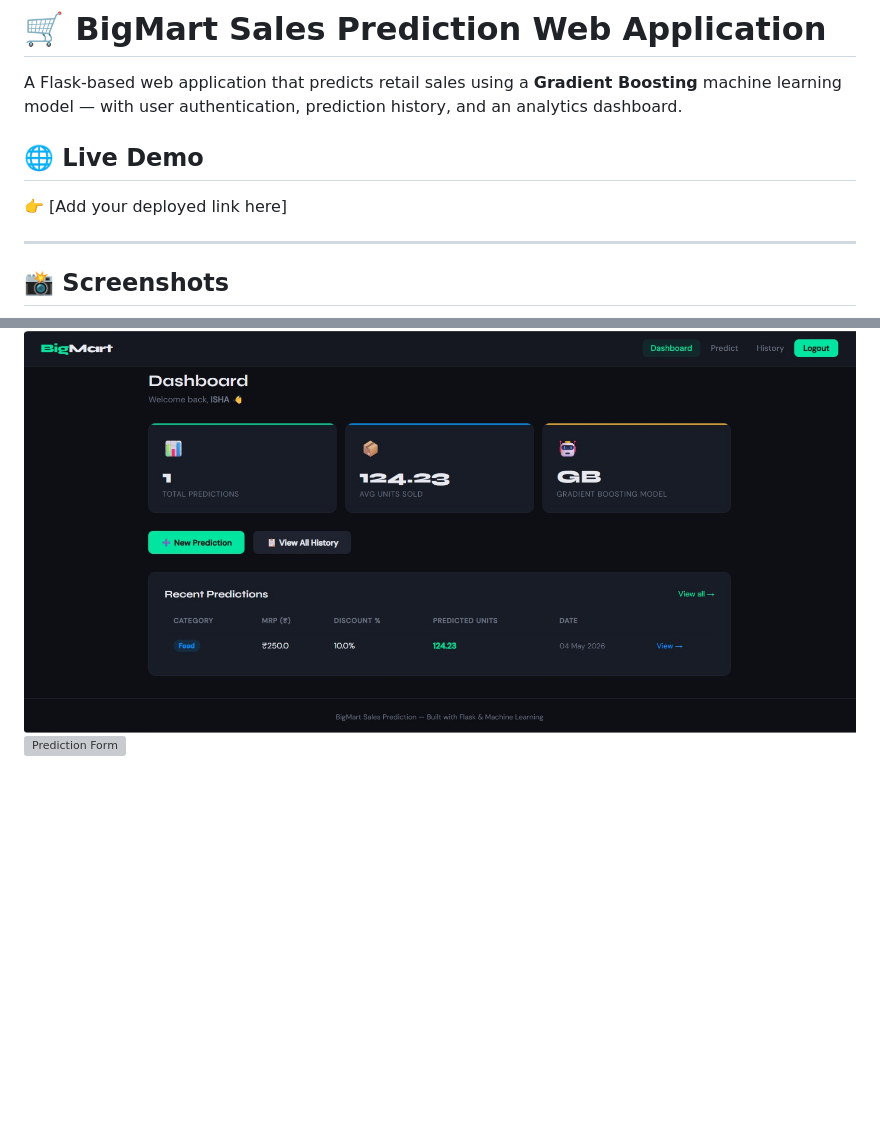
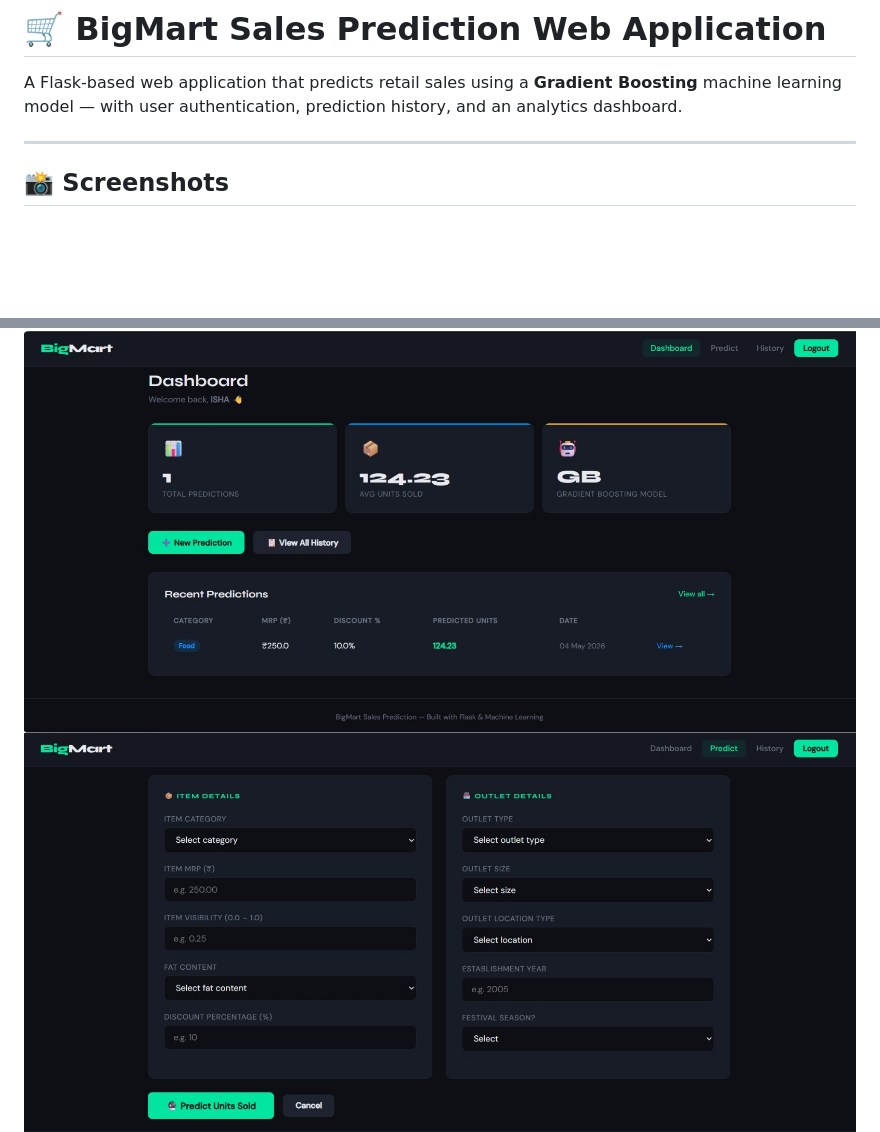
Before and after one commit to kananiisha/BigMart-Sales-Prediction, a Markdown page: README.md, 2 parts joined by grey strips. Rendered like a GitHub page; blank space fills up the shorter version; grey boxes are pictures that could not be loaded.

```diff
--- a/README.md
+++ b/README.md
@@ -1,16 +1,13 @@
 # 🛒 BigMart Sales Prediction Web Application
 
 A Flask-based web application that predicts retail sales using a **Gradient Boosting** machine learning model — with user authentication, prediction history, and an analytics dashboard.
-
-## 🌐 Live Demo
-👉 [Add your deployed link here]
 
 ---
 
 ## 📸 Screenshots
 
 ![Dashboard](screenshots/dashboard.jpeg)
-![Prediction Form](screenshots/predict.jpeg)
+![Prediction Form](screenshots/predic.jpeg)
 ![Results](screenshots/result.jpeg)
 
 ---
```
